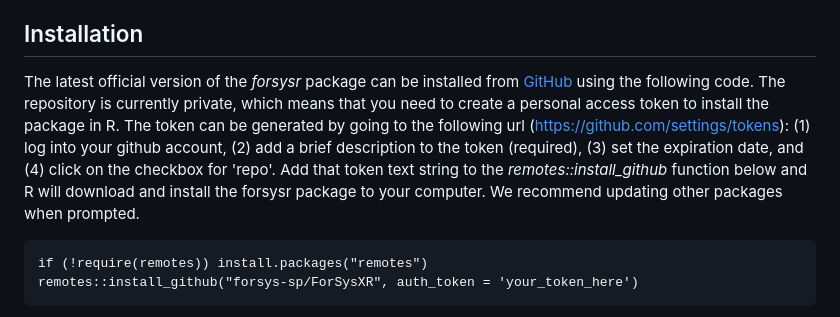
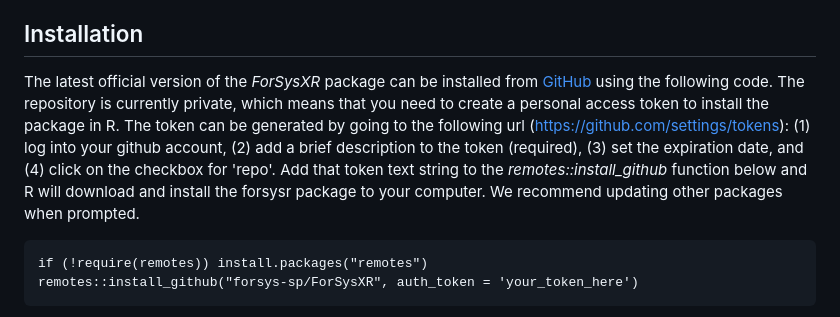
Before and after one commit to forsys-sp/ForSysXR, a Markdown page: README.md, the part around the change. Rendered like a GitHub page.

````diff
--- a/README.md
+++ b/README.md
@@ -24,7 +24,7 @@ Note that the ForSys platform currently exists in three formats: 1) an executabl
 
 ## Installation
 
-The latest official version of the _forsysr_ package can be installed from [GitHub](https://github.com/forsys-sp/ForSysXR/) using the following code. The repository is currently private, which means that you need to create a personal access token to install the package in R. The token can be generated by going to the following url (https://github.com/settings/tokens): (1) log into your github account, (2) add a brief description to the token (required), (3) set the expiration date, and (4) click on the checkbox for 'repo'. Add that token text string to the _remotes::install_github_ function below and R will download and install the forsysr package to your computer. We recommend updating other packages when prompted.
+The latest official version of the _ForSysXR_ package can be installed from [GitHub](https://github.com/forsys-sp/ForSysXR/) using the following code. The repository is currently private, which means that you need to create a personal access token to install the package in R. The token can be generated by going to the following url (https://github.com/settings/tokens): (1) log into your github account, (2) add a brief description to the token (required), (3) set the expiration date, and (4) click on the checkbox for 'repo'. Add that token text string to the _remotes::install_github_ function below and R will download and install the forsysr package to your computer. We recommend updating other packages when prompted.
 
 ```{r, eval = FALSE}
 if (!require(remotes)) install.packages("remotes")
````
